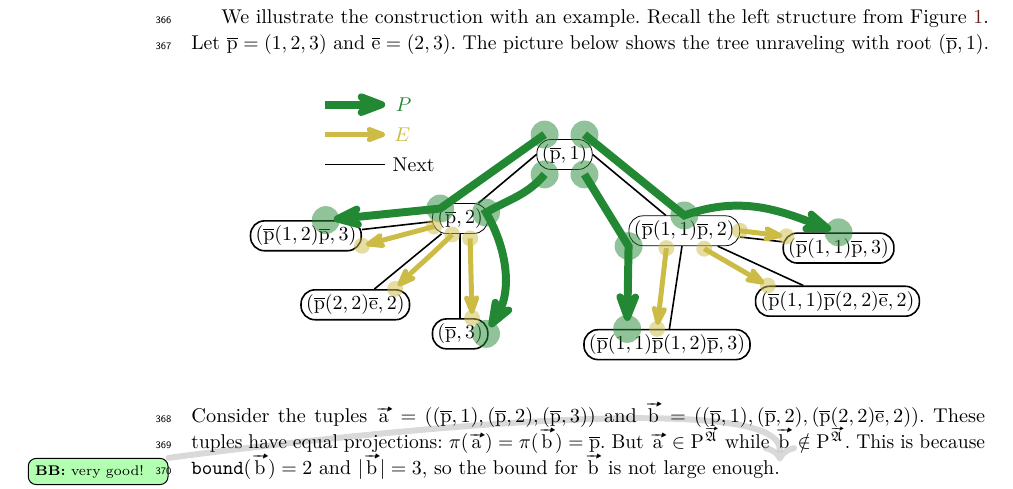
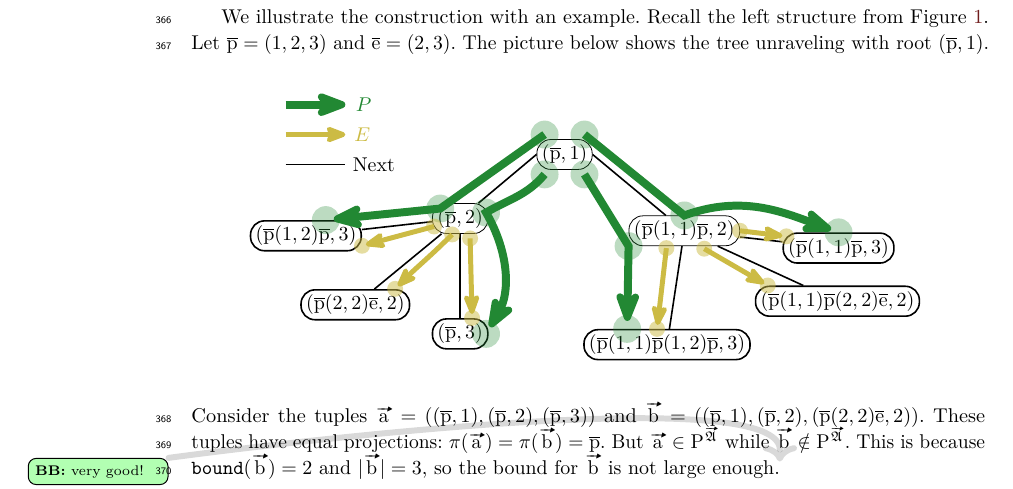
Before and after one commit to bennofs/fgf-characterisation, a LaTeX paper (Lipics version/main.tex, which reads Lipics version/res/unravel-ex1.tex): part of page 10 of 14, cut so that both start at the same text. Compiled offline with pdfLaTeX.

Commit message:
improve text readability

```diff
--- a/Lipics version/res/unravel-ex1.tex
+++ b/Lipics version/res/unravel-ex1.tex
@@ -25,44 +25,47 @@
       child[grow=-10]  { node[element]               (p11p3) {$(\elemtuplep(1,1)\elemtuplep, 3)$} }
     };
 
-    \begin{scope}[fill opacity=0.5, text opacity=1]
+    \begin{scope}[text opacity=1]
       \begin{scope}[every path/.style={draw}, black, thick]
         \draw (p1.west) to (p2);
         \draw (p1.east) to (p11p2);
       \end{scope}
 
-      \fill[tolbrightGreen] ($(p1.center) + (1em, 1em)$) circle[radius=0.7em] coordinate (p1c1);
-      \fill[tolbrightGreen] ($(p1.center) + (-1em, 1em)$) circle[radius=0.7em] coordinate (p1c2);
-      \fill[tolbrightGreen] ($(p1.center) + (-1em, -1em)$) circle[radius=0.7em] coordinate (p1c3);
-      \fill[tolbrightGreen] ($(p1.center) + (1em, -1em)$) circle[radius=0.7em] coordinate (p1c4);
+      \tikzset{green/.style={fill opacity=0.3, tolbrightGreen}};
+      \tikzset{yellow/.style={fill opacity=0.5, tolbrightYellow}};
 
-      \fill[tolbrightGreen] ($(p2.center) + (-1em,0.5em)$) circle[radius=0.7em] coordinate (p2c1);
-      \fill[tolbrightGreen] ($(p2.center) + (1.3em,0.3em)$) circle[radius=0.7em] coordinate (p2c2);
-      \fill[tolbrightYellow] ($(p2.center) + (0.5em,-1em)$) circle[radius=0.4em] coordinate (p2c3);
-      \fill[tolbrightYellow] ($(p2.center) + (-0.4em,-0.8em)$) circle[radius=0.4em] coordinate (p2c4);
-      \fill[tolbrightYellow] ($(p2.west) + (0.1em,-0.4em)$) circle[radius=0.4em] coordinate (p2c5);
+      \fill[green] ($(p1.center) + (1em, 1em)$) circle[radius=0.7em] coordinate (p1c1);
+      \fill[green] ($(p1.center) + (-1em, 1em)$) circle[radius=0.7em] coordinate (p1c2);
+      \fill[green] ($(p1.center) + (-1em, -1em)$) circle[radius=0.7em] coordinate (p1c3);
+      \fill[green] ($(p1.center) + (1em, -1em)$) circle[radius=0.7em] coordinate (p1c4);
 
-      \fill[tolbrightGreen] ($(p3.center) + (1.3em, 0)$) circle[radius=0.7em] coordinate (p3c1);
-      \fill[tolbrightYellow] ($(p3.center) + (0.6em, 0.8em)$) circle[radius=0.4em] coordinate (p3c2);
+      \fill[green] ($(p2.center) + (-1em,0.5em)$) circle[radius=0.7em] coordinate (p2c1);
+      \fill[green] ($(p2.center) + (1.3em,0.3em)$) circle[radius=0.7em] coordinate (p2c2);
+      \fill[yellow] ($(p2.center) + (0.5em,-1em)$) circle[radius=0.4em] coordinate (p2c3);
+      \fill[yellow] ($(p2.center) + (-0.4em,-0.8em)$) circle[radius=0.4em] coordinate (p2c4);
+      \fill[yellow] ($(p2.west) + (0.1em,-0.4em)$) circle[radius=0.4em] coordinate (p2c5);
 
-      \fill[tolbrightYellow] ($(p22e2.center) + (2em, 0.8em)$) circle[radius=0.4em] coordinate (p22e2c1);
+      \fill[green] ($(p3.center) + (1.3em, 0)$) circle[radius=0.7em] coordinate (p3c1);
+      \fill[yellow] ($(p3.center) + (0.6em, 0.8em)$) circle[radius=0.4em] coordinate (p3c2);
 
-      \fill[tolbrightGreen] ($(p12p3.north) + (1em, 0em)$) circle[radius=0.7em] coordinate (p12p3c1);
-      \fill[tolbrightYellow] ($(p12p3.east) + (0em, -0.5em)$) circle[radius=0.4em] coordinate (p12p3c2);
+      \fill[yellow] ($(p22e2.center) + (2em, 0.8em)$) circle[radius=0.4em] coordinate (p22e2c1);
 
-      \fill[tolbrightGreen] ($(p11p2.north) + (0,0)$) circle[radius=0.7em] coordinate (p11p2c1);
-      \fill[tolbrightGreen] ($(p11p2.south west) + (0,0)$) circle[radius=0.7em] coordinate (p11p2c2);
-      \fill[tolbrightYellow] ($(p11p2.east) + (0,0)$) circle[radius=0.4em] coordinate (p11p2c3);
-      \fill[tolbrightYellow] ($(p11p2.center) + (1em,-0.9em)$) circle[radius=0.4em] coordinate (p11p2c4);
-      \fill[tolbrightYellow] ($(p11p2.south) + (-0.9em,-0.1em)$) circle[radius=0.4em] coordinate (p11p2c5);
+      \fill[green] ($(p12p3.north) + (1em, 0em)$) circle[radius=0.7em] coordinate (p12p3c1);
+      \fill[yellow] ($(p12p3.east) + (0em, -0.5em)$) circle[radius=0.4em] coordinate (p12p3c2);
 
-      \fill[tolbrightGreen] ($(p11p3.north) + (0,0)$) circle[radius=0.7em] coordinate (p11p3c1);
-      \fill[tolbrightYellow] ($(p11p3.north west) + (0.2em,-0.2em)$) circle[radius=0.4em] coordinate (p11p3c2);
+      \fill[green] ($(p11p2.north) + (0,0)$) circle[radius=0.7em] coordinate (p11p2c1);
+      \fill[green] ($(p11p2.south west) + (0,0)$) circle[radius=0.7em] coordinate (p11p2c2);
+      \fill[yellow] ($(p11p2.east) + (0,0)$) circle[radius=0.4em] coordinate (p11p2c3);
+      \fill[yellow] ($(p11p2.center) + (1em,-0.9em)$) circle[radius=0.4em] coordinate (p11p2c4);
+      \fill[yellow] ($(p11p2.south) + (-0.9em,-0.1em)$) circle[radius=0.4em] coordinate (p11p2c5);
 
-      \fill[tolbrightGreen] ($(p11p12p3.north) + (-2em,0)$) circle[radius=0.7em] coordinate (p11p12p3c1);
-      \fill[tolbrightYellow] ($(p11p12p3.north) + (-0.5em,0)$) circle[radius=0.4em] coordinate (p11p12p3c2);
+      \fill[green] ($(p11p3.north) + (0,0)$) circle[radius=0.7em] coordinate (p11p3c1);
+      \fill[yellow] ($(p11p3.north west) + (0.2em,-0.2em)$) circle[radius=0.4em] coordinate (p11p3c2);
 
-      \fill[tolbrightYellow] ($(p11p22e2.north) + (-3.5em,0)$) circle[radius=0.4em] coordinate (p11p22e2c1);
+      \fill[green] ($(p11p12p3.north) + (-2em,0)$) circle[radius=0.7em] coordinate (p11p12p3c1);
+      \fill[yellow] ($(p11p12p3.north) + (-0.5em,0)$) circle[radius=0.4em] coordinate (p11p12p3c2);
+
+      \fill[yellow] ($(p11p22e2.north) + (-3.5em,0)$) circle[radius=0.4em] coordinate (p11p22e2c1);
 
       \begin{scope}[tolbrightGreen, line width=0.4em, relation/.style={
           -{Stealth[round]}, shorten >= 0.4em
```
Also changed, not shown: Lipics version/res/unravel-ex1.tex (2 more changed lines).
